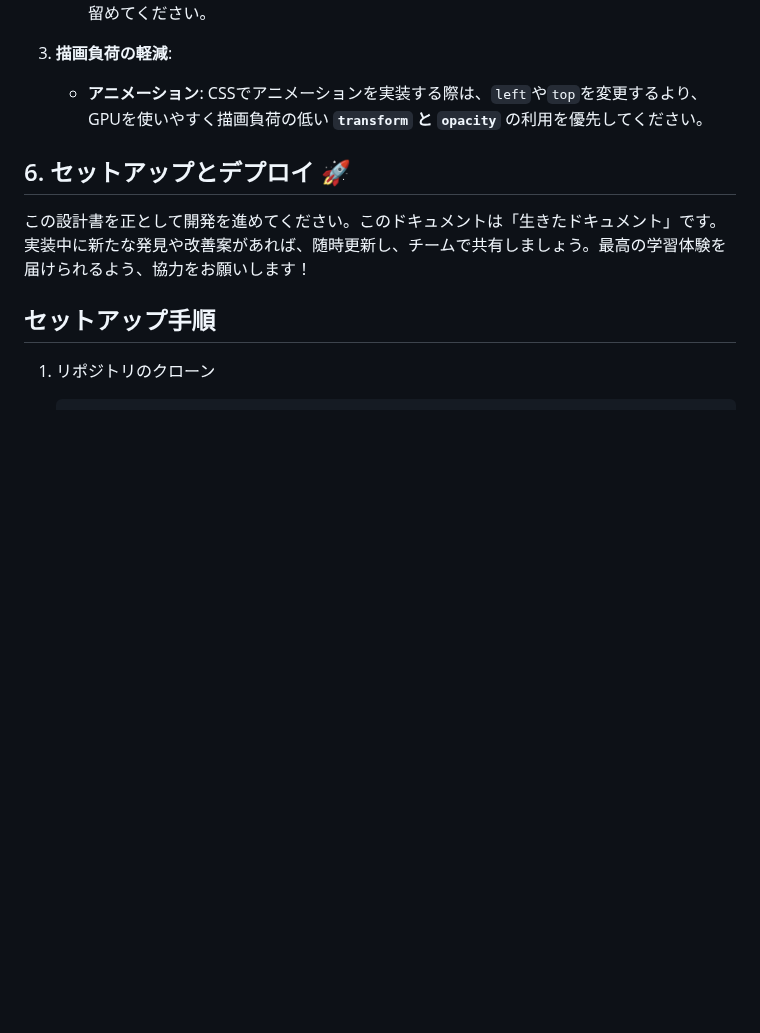
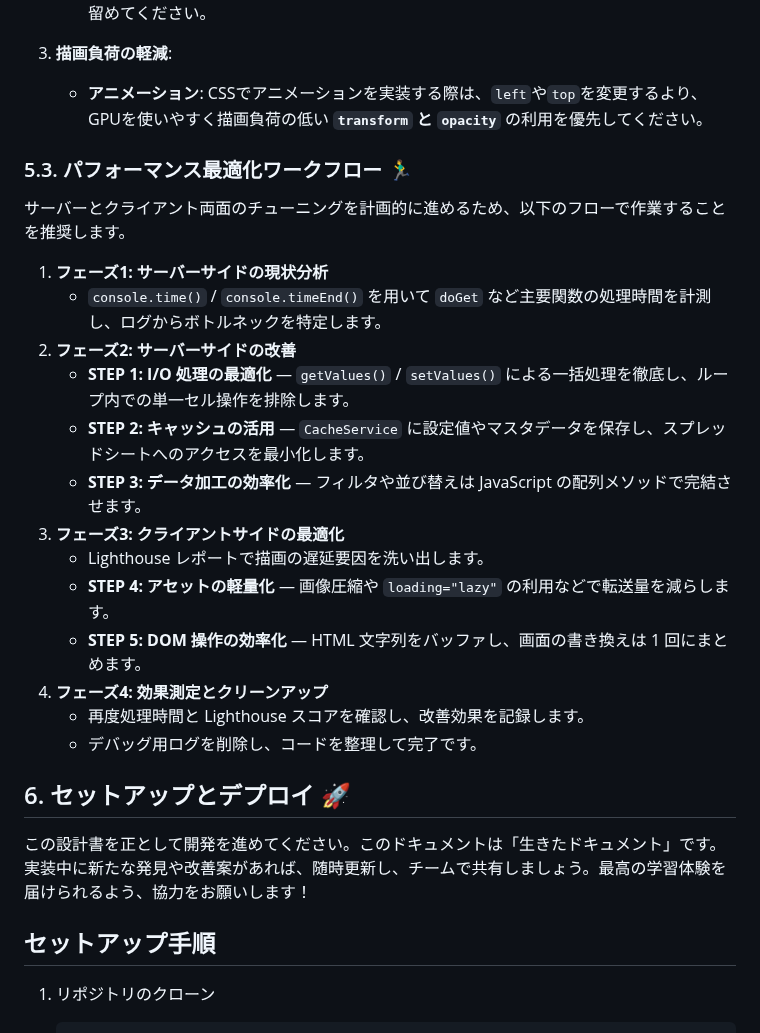
Before and after one commit to atariryuma/StudyQuest, a Markdown page: README.md, the part around the change. Drawn GitHub-style; blank space fills up the shorter version.

Commit message:
docs: add holistic performance workflow

```diff
--- a/README.md
+++ b/README.md
@@ -167,6 +167,24 @@
 3.  **描画負荷の軽減**:
     * **アニメーション**: CSSでアニメーションを実装する際は、`left`や`top`を変更するより、GPUを使いやすく描画負荷の低い **`transform` と `opacity`** の利用を優先してください。
 
+### 5.3. パフォーマンス最適化ワークフロー 🏃‍♂️
+
+サーバーとクライアント両面のチューニングを計画的に進めるため、以下のフローで作業することを推奨します。
+
+1. **フェーズ1: サーバーサイドの現状分析**
+   * `console.time()` / `console.timeEnd()` を用いて `doGet` など主要関数の処理時間を計測し、ログからボトルネックを特定します。
+2. **フェーズ2: サーバーサイドの改善**
+   * **STEP 1: I/O 処理の最適化** — `getValues()` / `setValues()` による一括処理を徹底し、ループ内での単一セル操作を排除します。
+   * **STEP 2: キャッシュの活用** — `CacheService` に設定値やマスタデータを保存し、スプレッドシートへのアクセスを最小化します。
+   * **STEP 3: データ加工の効率化** — フィルタや並び替えは JavaScript の配列メソッドで完結させます。
+3. **フェーズ3: クライアントサイドの最適化**
+   * Lighthouse レポートで描画の遅延要因を洗い出します。
+   * **STEP 4: アセットの軽量化** — 画像圧縮や `loading="lazy"` の利用などで転送量を減らします。
+   * **STEP 5: DOM 操作の効率化** — HTML 文字列をバッファし、画面の書き換えは 1 回にまとめます。
+4. **フェーズ4: 効果測定とクリーンアップ**
+   * 再度処理時間と Lighthouse スコアを確認し、改善効果を記録します。
+   * デバッグ用ログを削除し、コードを整理して完了です。
+
 ## 6. セットアップとデプロイ 🚀
 
 この設計書を正として開発を進めてください。このドキュメントは「生きたドキュメント」です。実装中に新たな発見や改善案があれば、随時更新し、チームで共有しましょう。最高の学習体験を届けられるよう、協力をお願いします！
```
